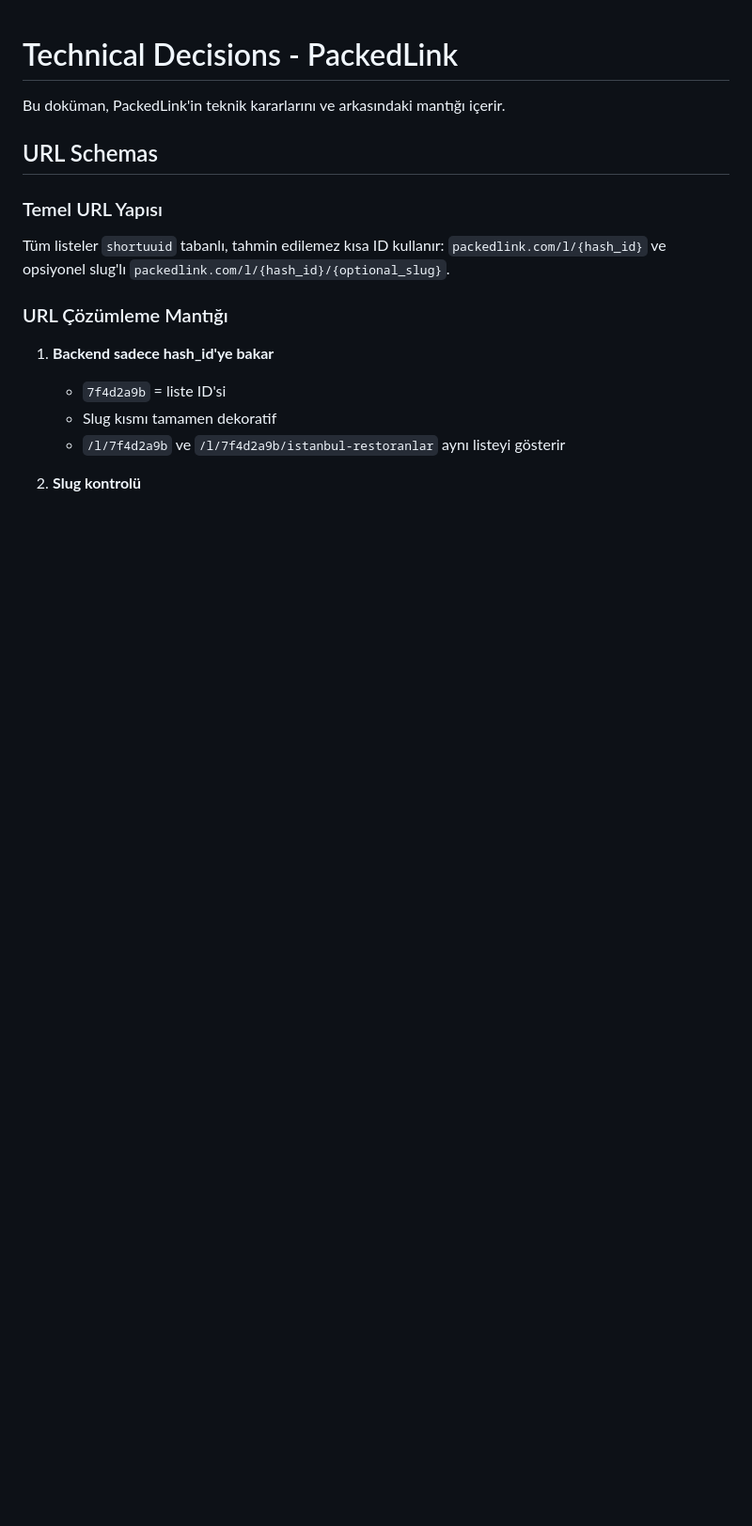
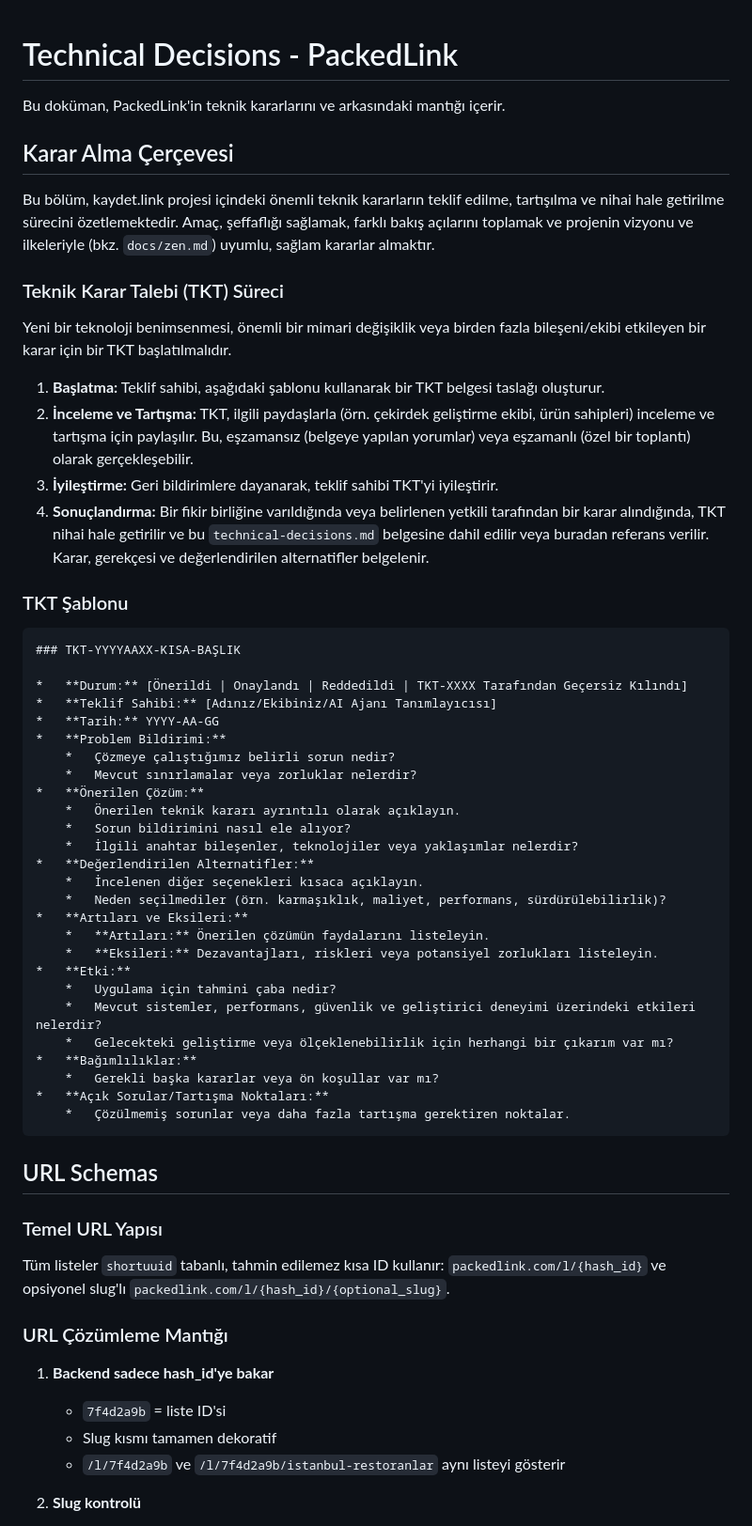
Before and after one commit to miratcan/packedlink.com, a Markdown page: docs/technical/technical-decisions.md, the part around the change. Shown: that part at 94% size. Drawn GitHub-style; blank space fills up the shorter version.

````diff
--- a/docs/technical/technical-decisions.md
+++ b/docs/technical/technical-decisions.md
@@ -1,6 +1,50 @@
 # Technical Decisions - PackedLink
 
 Bu doküman, PackedLink'in teknik kararlarını ve arkasındaki mantığı içerir.
+
+## Karar Alma Çerçevesi
+
+Bu bölüm, kaydet.link projesi içindeki önemli teknik kararların teklif edilme, tartışılma ve nihai hale getirilme sürecini özetlemektedir. Amaç, şeffaflığı sağlamak, farklı bakış açılarını toplamak ve projenin vizyonu ve ilkeleriyle (bkz. `docs/zen.md`) uyumlu, sağlam kararlar almaktır.
+
+### Teknik Karar Talebi (TKT) Süreci
+
+Yeni bir teknoloji benimsenmesi, önemli bir mimari değişiklik veya birden fazla bileşeni/ekibi etkileyen bir karar için bir TKT başlatılmalıdır.
+
+1.  **Başlatma:** Teklif sahibi, aşağıdaki şablonu kullanarak bir TKT belgesi taslağı oluşturur.
+2.  **İnceleme ve Tartışma:** TKT, ilgili paydaşlarla (örn. çekirdek geliştirme ekibi, ürün sahipleri) inceleme ve tartışma için paylaşılır. Bu, eşzamansız (belgeye yapılan yorumlar) veya eşzamanlı (özel bir toplantı) olarak gerçekleşebilir.
+3.  **İyileştirme:** Geri bildirimlere dayanarak, teklif sahibi TKT'yi iyileştirir.
+4.  **Sonuçlandırma:** Bir fikir birliğine varıldığında veya belirlenen yetkili tarafından bir karar alındığında, TKT nihai hale getirilir ve bu `technical-decisions.md` belgesine dahil edilir veya buradan referans verilir. Karar, gerekçesi ve değerlendirilen alternatifler belgelenir.
+
+### TKT Şablonu
+
+```markdown
+### TKT-YYYYAAXX-KISA-BAŞLIK
+
+*   **Durum:** [Önerildi | Onaylandı | Reddedildi | TKT-XXXX Tarafından Geçersiz Kılındı]
+*   **Teklif Sahibi:** [Adınız/Ekibiniz/AI Ajanı Tanımlayıcısı]
+*   **Tarih:** YYYY-AA-GG
+*   **Problem Bildirimi:**
+    *   Çözmeye çalıştığımız belirli sorun nedir?
+    *   Mevcut sınırlamalar veya zorluklar nelerdir?
+*   **Önerilen Çözüm:**
+    *   Önerilen teknik kararı ayrıntılı olarak açıklayın.
+    *   Sorun bildirimini nasıl ele alıyor?
+    *   İlgili anahtar bileşenler, teknolojiler veya yaklaşımlar nelerdir?
+*   **Değerlendirilen Alternatifler:**
+    *   İncelenen diğer seçenekleri kısaca açıklayın.
+    *   Neden seçilmediler (örn. karmaşıklık, maliyet, performans, sürdürülebilirlik)?
+*   **Artıları ve Eksileri:**
+    *   **Artıları:** Önerilen çözümün faydalarını listeleyin.
+    *   **Eksileri:** Dezavantajları, riskleri veya potansiyel zorlukları listeleyin.
+*   **Etki:**
+    *   Uygulama için tahmini çaba nedir?
+    *   Mevcut sistemler, performans, güvenlik ve geliştirici deneyimi üzerindeki etkileri nelerdir?
+    *   Gelecekteki geliştirme veya ölçeklenebilirlik için herhangi bir çıkarım var mı?
+*   **Bağımlılıklar:**
+    *   Gerekli başka kararlar veya ön koşullar var mı?
+*   **Açık Sorular/Tartışma Noktaları:**
+    *   Çözülmemiş sorunlar veya daha fazla tartışma gerektiren noktalar.
+```
 
 ## URL Schemas
 
````
Also changed, not shown: GEMINI.md (+2 -1 lines), docs/development/ai-katki-rehberi.md (added, +63 -0 lines).
